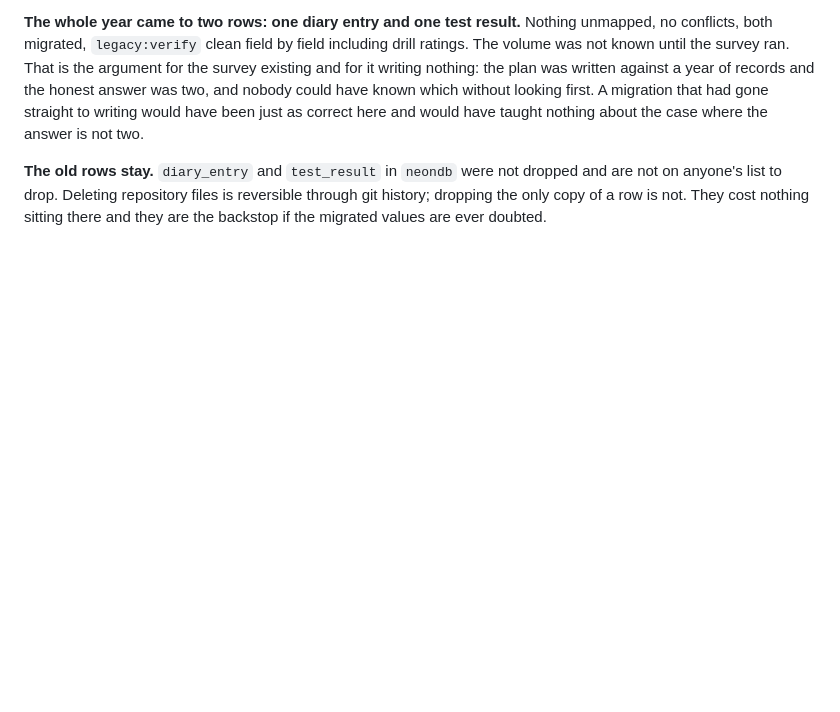
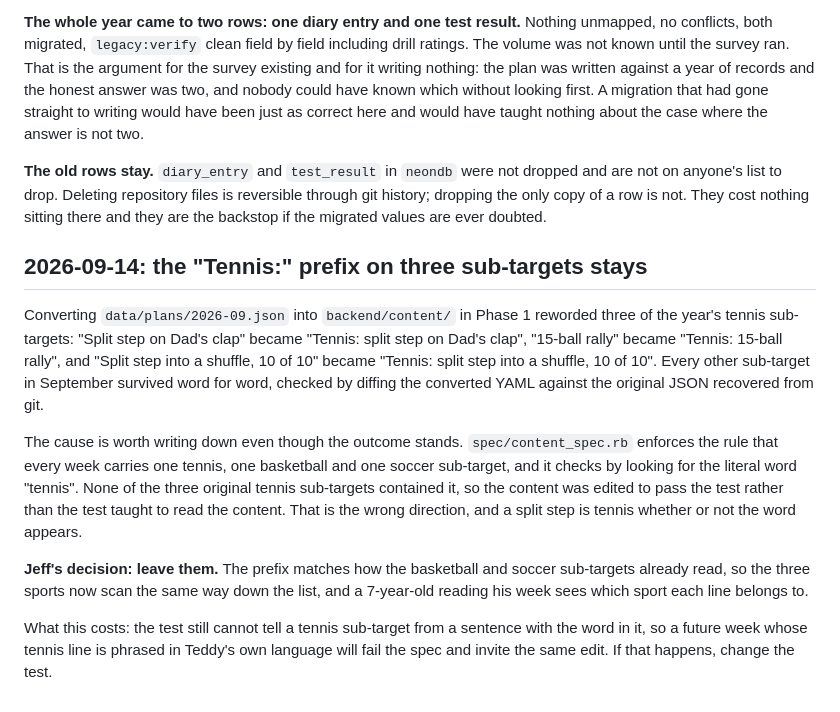
Before and after one commit to jeffthemaximum/teddy-pe, a Markdown page: docs/decisions.md, the part around the change. Rendered like a GitHub page; blank space fills up the shorter version.

Commit message:
Record that the reworded tennis sub-targets stand
Jeff's call. The prefix matches how the basketball and soccer sub-targets
already read, so the three sports scan the same way down the week.

The cause is recorded anyway: a spec that checks for the literal word
'tennis' made the content change to fit the test rather than the other way
round. If a future week's tennis line is phrased in Teddy's own language and
fails, change the test.

Co-Authored-By: Claude Opus 5 (1M context) <noreply@anthropic.com>
Claude-Session: https://claude.ai/code/session_011NVeDqj8BWDdmo25ku9U8q

```diff
--- a/docs/decisions.md
+++ b/docs/decisions.md
@@ -387,3 +387,13 @@ A whole-branch review of the legacy migration returned "not safe to run against
 **The whole year came to two rows: one diary entry and one test result.** Nothing unmapped, no conflicts, both migrated, `legacy:verify` clean field by field including drill ratings. The volume was not known until the survey ran. That is the argument for the survey existing and for it writing nothing: the plan was written against a year of records and the honest answer was two, and nobody could have known which without looking first. A migration that had gone straight to writing would have been just as correct here and would have taught nothing about the case where the answer is not two.
 
 **The old rows stay.** `diary_entry` and `test_result` in `neondb` were not dropped and are not on anyone's list to drop. Deleting repository files is reversible through git history; dropping the only copy of a row is not. They cost nothing sitting there and they are the backstop if the migrated values are ever doubted.
+
+## 2026-09-14: the "Tennis:" prefix on three sub-targets stays
+
+Converting `data/plans/2026-09.json` into `backend/content/` in Phase 1 reworded three of the year's tennis sub-targets: "Split step on Dad's clap" became "Tennis: split step on Dad's clap", "15-ball rally" became "Tennis: 15-ball rally", and "Split step into a shuffle, 10 of 10" became "Tennis: split step into a shuffle, 10 of 10". Every other sub-target in September survived word for word, checked by diffing the converted YAML against the original JSON recovered from git.
+
+The cause is worth writing down even though the outcome stands. `spec/content_spec.rb` enforces the rule that every week carries one tennis, one basketball and one soccer sub-target, and it checks by looking for the literal word "tennis". None of the three original tennis sub-targets contained it, so the content was edited to pass the test rather than the test taught to read the content. That is the wrong direction, and a split step is tennis whether or not the word appears.
+
+**Jeff's decision: leave them.** The prefix matches how the basketball and soccer sub-targets already read, so the three sports now scan the same way down the list, and a 7-year-old reading his week sees which sport each line belongs to.
+
+What this costs: the test still cannot tell a tennis sub-target from a sentence with the word in it, so a future week whose tennis line is phrased in Teddy's own language will fail the spec and invite the same edit. If that happens, change the test.
```
